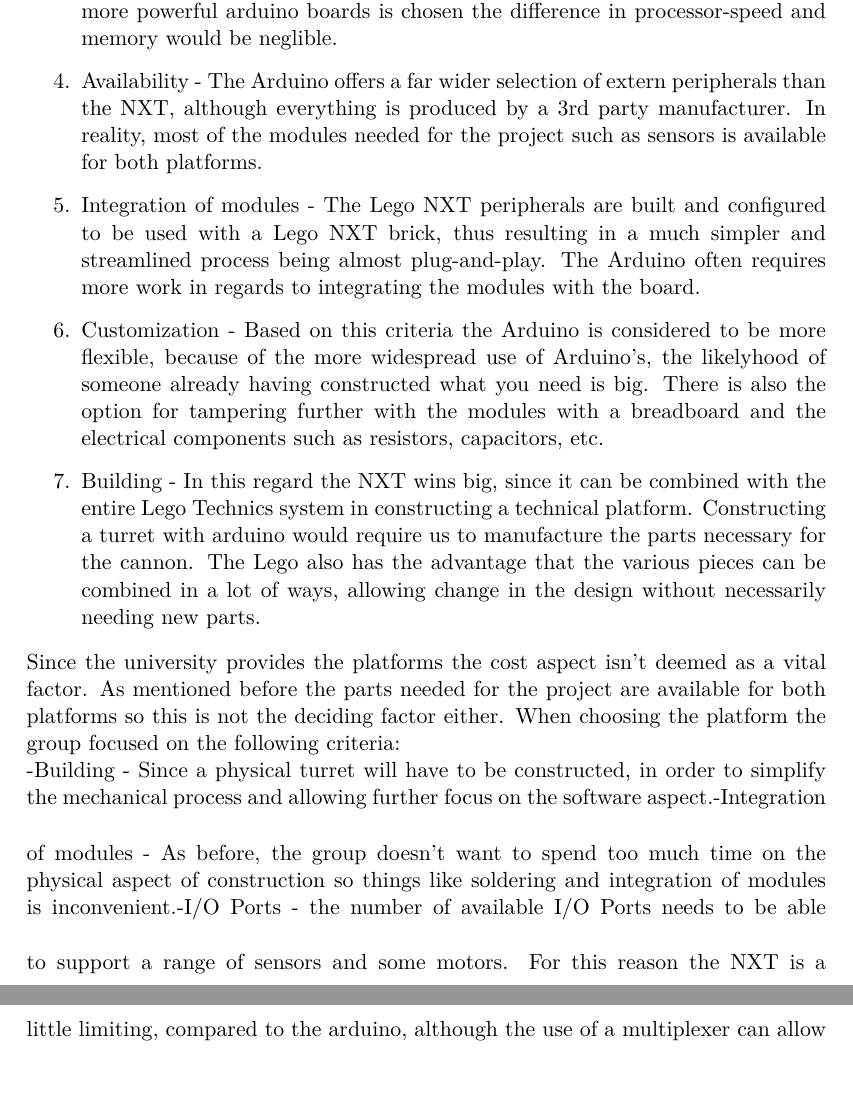
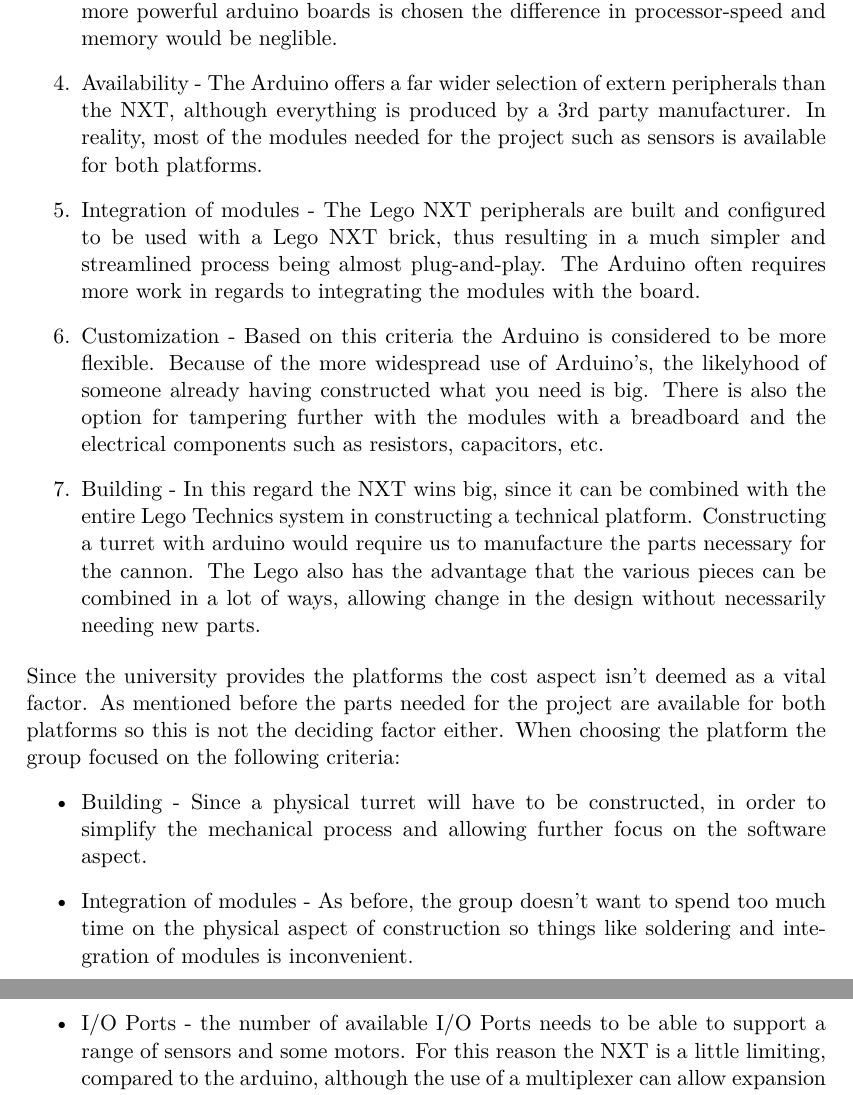
Before and after one commit to SimonHoejberg/P5, a LaTeX thesis (P5.tex, which reads sections/Analyse/PlatformChoice.tex): two parts of pages 19 and 20 of 33, joined at a grey line, cut so that both start at the same text, the shorter picture padded with empty space. Compiled offline with pdfLaTeX.

Commit message:
fix platformchoice

```diff
--- a/sections/Analyse/PlatformChoice.tex
+++ b/sections/Analyse/PlatformChoice.tex
@@ -59,7 +59,7 @@
   In reality, most of the modules needed for the project such as sensors is available for both platforms.
   \item Integration of modules - The Lego NXT peripherals are built and configured to be used with a Lego NXT brick, thus resulting in a much simpler
   and streamlined process being almost plug-and-play. The Arduino often requires more work in regards to integrating the modules with the board.
-  \item Customization - Based on this criteria the Arduino is considered to be more flexible, because of the more widespread use of Arduino's, the likelyhood of someone
+  \item Customization - Based on this criteria the Arduino is considered to be more flexible. Because of the more widespread use of Arduino's, the likelyhood of someone
   already having constructed what you need is big. There is also the option for tampering further with the modules with a breadboard and the electrical components such as resistors, capacitors, etc.
   \item Building - In this regard the NXT wins big, since it can be combined with the entire Lego Technics system in constructing a technical platform. Constructing a turret with arduino would
   require us to manufacture the parts necessary for the cannon. The Lego also has the advantage that the various pieces can be combined in a lot of ways, allowing change in the design without necessarily needing new parts.
@@ -67,13 +67,13 @@
 
 Since the university provides the platforms the cost aspect isn't deemed as a vital factor. As mentioned before the parts needed for the project
 are available for both platforms so this is not the deciding factor either. When choosing the platform the group focused on the following criteria:
+\begin{itemize}
 
--Building - Since a physical turret will have to be constructed, in order to simplify the mechanical process and allowing further focus on the software aspect.\nl
--Integration of modules - As before, the group doesn't want to spend too much time on the physical aspect of construction so things like soldering and integration of modules
-is inconvenient.\nl
--I/O Ports - the number of available I/O Ports needs to be able to support a range of sensors and some motors. For this reason the NXT is a little limiting,
-compared to the arduino, although the use of a multiplexer can allow expansion of existing ports.
-
+  \item Building - Since a physical turret will have to be constructed, in order to simplify the mechanical process and allowing further focus on the software aspect.
+  \item Integration of modules - As before, the group doesn't want to spend too much time on the physical aspect of construction so things like soldering and integration of modules
+is inconvenient.
+  \item I/O Ports - the number of available I/O Ports needs to be able to support a range of sensors and some motors. For this reason the NXT is a little limiting, compared to the arduino, although the use of a multiplexer can allow expansion of existing ports.
+\end{itemize}
 In conclusion the group has chosen the Lego NXT platform for use in the project based on the following criteria:
 \begin{itemize}
   \item Easier to physically build a prototype with lego parts
```
